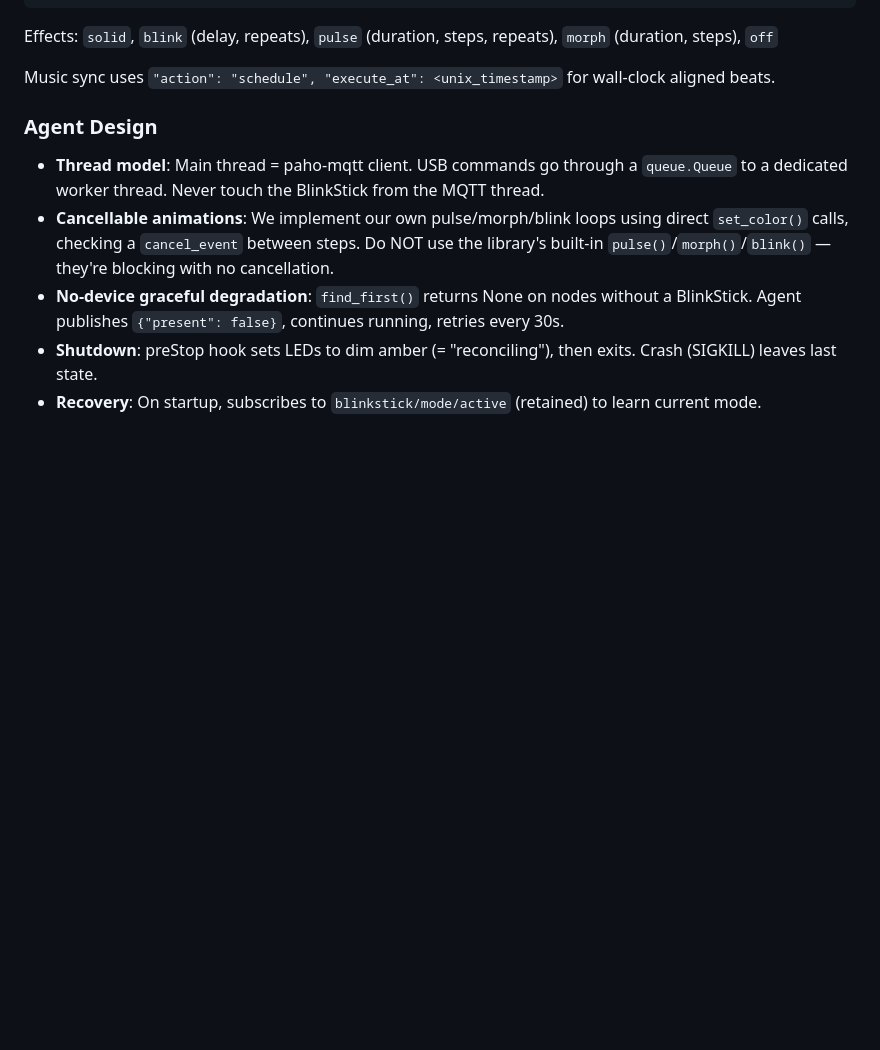
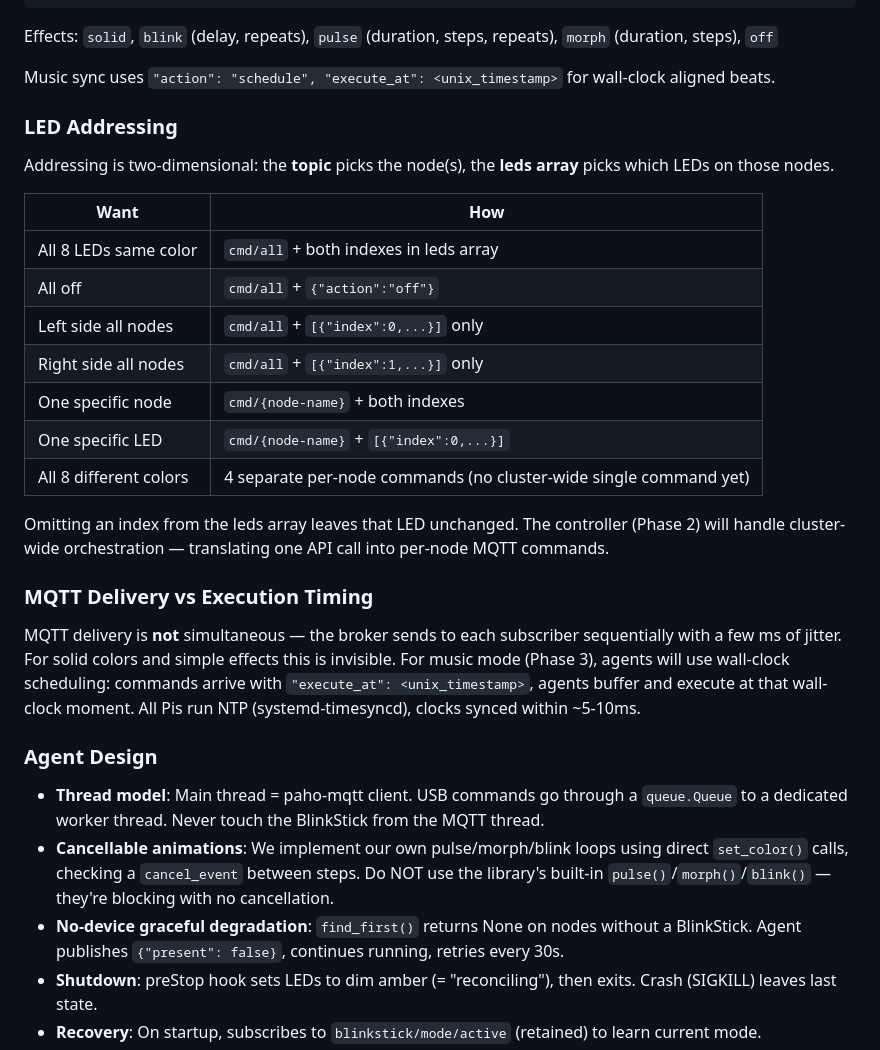
Before and after one commit to graybern/k8s-blinkstick, a Markdown page: CLAUDE.md, the part around the change. Rendered like a GitHub page; blank space fills up the shorter version.

Commit message:
Document LED addressing, command reference, and MQTT timing behavior

```diff
--- a/CLAUDE.md
+++ b/CLAUDE.md
@@ -71,6 +71,26 @@ Command payload:
 Effects: `solid`, `blink` (delay, repeats), `pulse` (duration, steps, repeats), `morph` (duration, steps), `off`
 
 Music sync uses `"action": "schedule", "execute_at": <unix_timestamp>` for wall-clock aligned beats.
+
+### LED Addressing
+
+Addressing is two-dimensional: the **topic** picks the node(s), the **leds array** picks which LEDs on those nodes.
+
+| Want | How |
+|------|-----|
+| All 8 LEDs same color | `cmd/all` + both indexes in leds array |
+| All off | `cmd/all` + `{"action":"off"}` |
+| Left side all nodes | `cmd/all` + `[{"index":0,...}]` only |
+| Right side all nodes | `cmd/all` + `[{"index":1,...}]` only |
+| One specific node | `cmd/{node-name}` + both indexes |
+| One specific LED | `cmd/{node-name}` + `[{"index":0,...}]` |
+| All 8 different colors | 4 separate per-node commands (no cluster-wide single command yet) |
+
+Omitting an index from the leds array leaves that LED unchanged. The controller (Phase 2) will handle cluster-wide orchestration — translating one API call into per-node MQTT commands.
+
+### MQTT Delivery vs Execution Timing
+
+MQTT delivery is **not** simultaneous — the broker sends to each subscriber sequentially with a few ms of jitter. For solid colors and simple effects this is invisible. For music mode (Phase 3), agents will use wall-clock scheduling: commands arrive with `"execute_at": <unix_timestamp>`, agents buffer and execute at that wall-clock moment. All Pis run NTP (systemd-timesyncd), clocks synced within ~5-10ms.
 
 ### Agent Design
 
```
